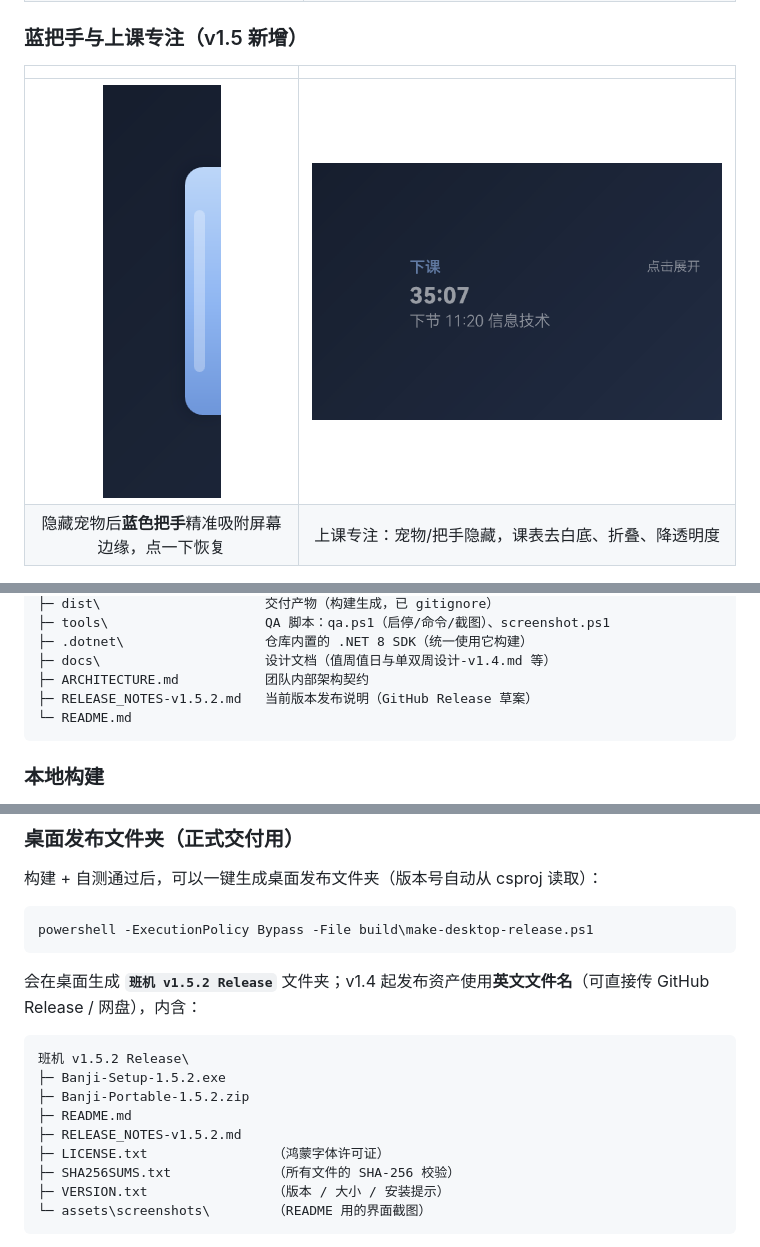
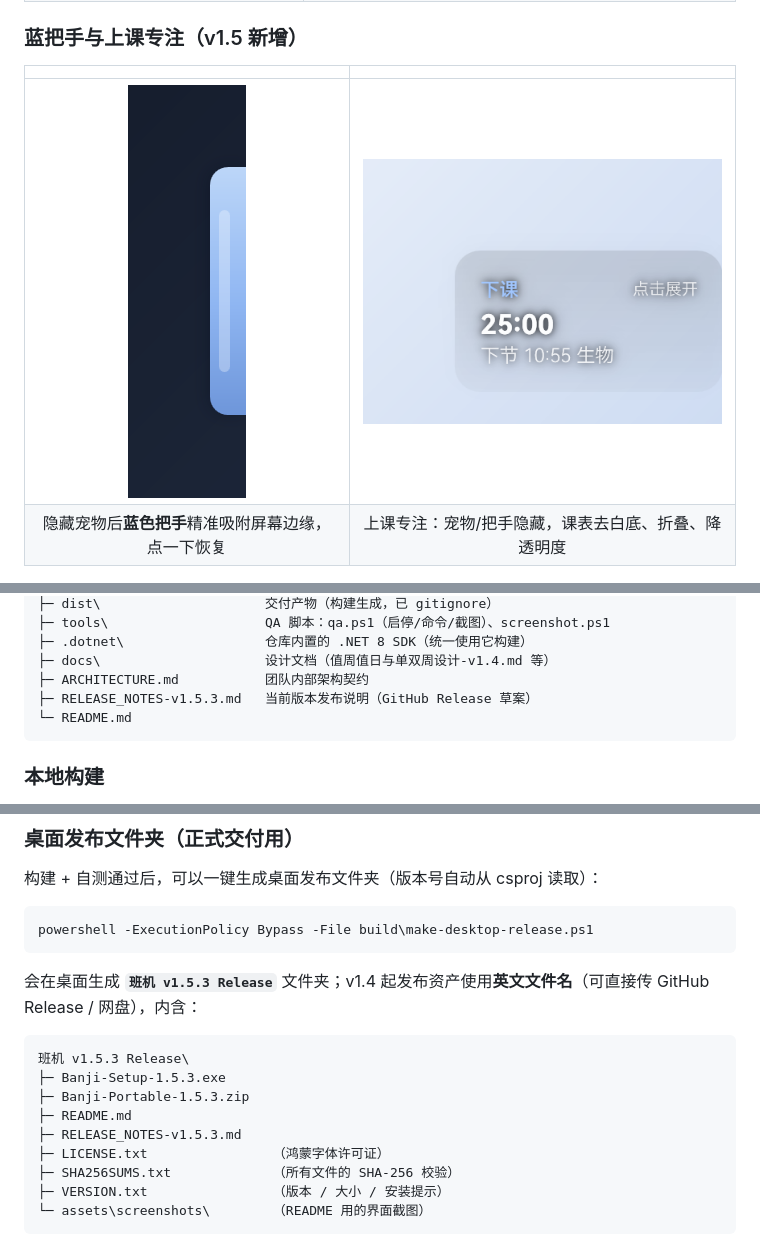
Before and after one commit to winter-QB/banji, a Markdown page: README.md, 3 parts joined by grey strips. GitHub-like rendering; pictures changed too: assets/screenshots/app-pet-focus.png.

````diff
--- a/README.md
+++ b/README.md
@@ -1028,7 +1030,7 @@ banji\
 ├─ .dotnet\                  仓库内置的 .NET 8 SDK（统一使用它构建）
 ├─ docs\                     设计文档（值周值日与单双周设计-v1.4.md 等）
 ├─ ARCHITECTURE.md           团队内部架构契约
-├─ RELEASE_NOTES-v1.5.2.md   当前版本发布说明（GitHub Release 草案）
+├─ RELEASE_NOTES-v1.5.3.md   当前版本发布说明（GitHub Release 草案）
 └─ README.md
 ```
 
@@ -1110,14 +1112,14 @@ powershell -ExecutionPolicy Bypass -File build\verify-ai-release.ps1
 powershell -ExecutionPolicy Bypass -File build\make-desktop-release.ps1
 ```
 
-会在桌面生成 **`班机 v1.5.2 Release`** 文件夹；v1.4 起发布资产使用**英文文件名**（可直接传 GitHub Release / 网盘），内含：
+会在桌面生成 **`班机 v1.5.3 Release`** 文件夹；v1.4 起发布资产使用**英文文件名**（可直接传 GitHub Release / 网盘），内含：
 
 ```
-班机 v1.5.2 Release\
-├─ Banji-Setup-1.5.2.exe
-├─ Banji-Portable-1.5.2.zip
+班机 v1.5.3 Release\
+├─ Banji-Setup-1.5.3.exe
+├─ Banji-Portable-1.5.3.zip
 ├─ README.md
-├─ RELEASE_NOTES-v1.5.2.md
+├─ RELEASE_NOTES-v1.5.3.md
 ├─ LICENSE.txt                （鸿蒙字体许可证）
 ├─ SHA256SUMS.txt             （所有文件的 SHA-256 校验）
 ├─ VERSION.txt                （版本 / 大小 / 安装提示）
````
Also changed, not shown: other parts of README.md (+3 -1 lines), RELEASE_NOTES-v1.5.3.md (added, +30 -0 lines), assets/screenshots/app-pet-focus-dark.png (added), 5 other files.
